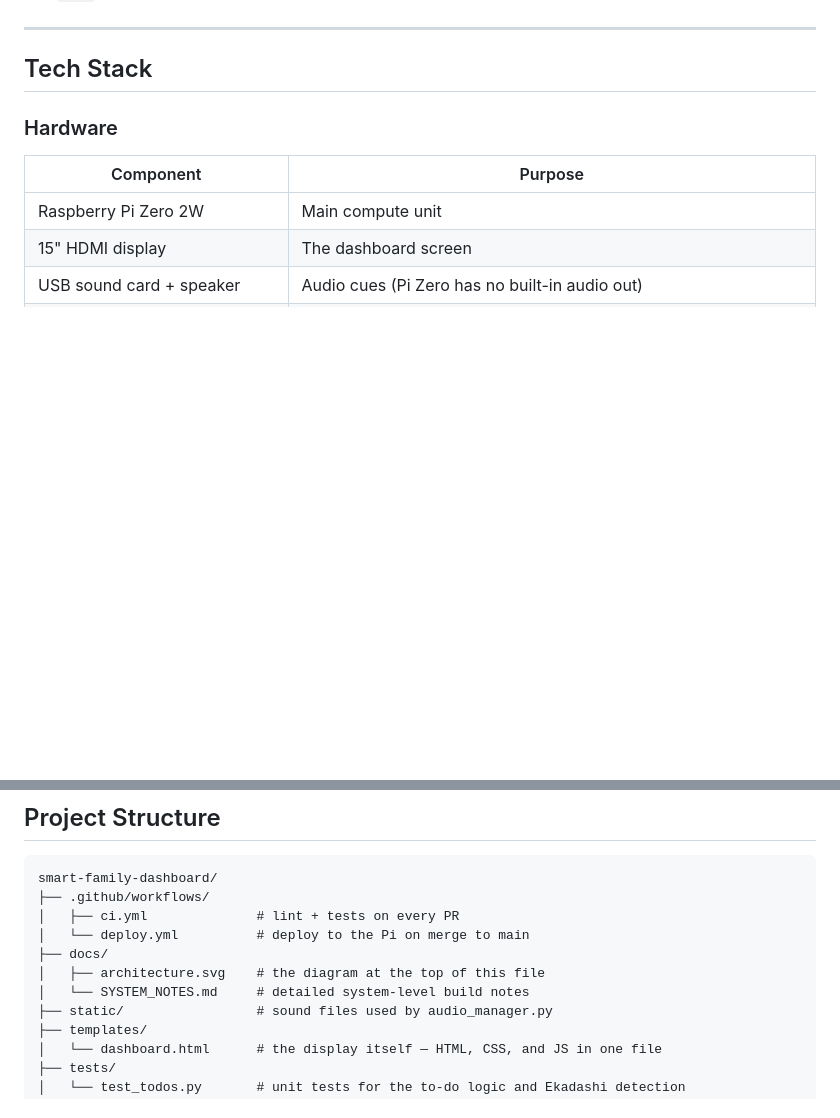
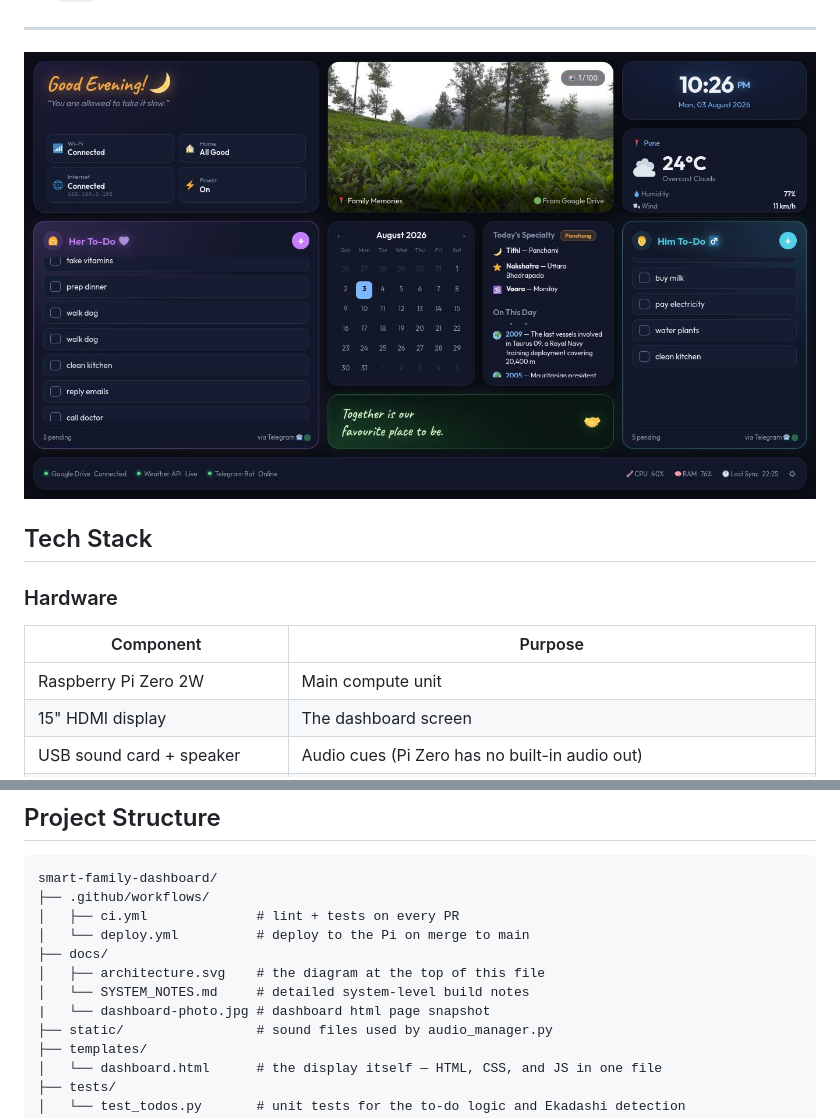
Before and after one commit to shenoiz/smart-family-dashboard, a Markdown page: README.md, 2 parts joined by grey strips. Drawn GitHub-style; blank space fills up the shorter version.

Commit message:
docs: Update the dashboard snapshot in README.md

```diff
--- a/README.md
+++ b/README.md
@@ -52,6 +52,8 @@ CI/CD pipeline, was learned and built during this project.
 - 🤖 **Full CI/CD pipeline** — GitHub Actions tests every change and deploys automatically on merge to `main`
 
 ---
+
+![Dashboard Snapshot](docs/dashboard-photo.jpg)
 
 ## Tech Stack
 
@@ -186,6 +188,7 @@ smart-family-dashboard/
 ├── docs/
 │   ├── architecture.svg    # the diagram at the top of this file
 │   └── SYSTEM_NOTES.md     # detailed system-level build notes
+|   └── dashboard-photo.jpg # dashboard html page snapshot
 ├── static/                 # sound files used by audio_manager.py
 ├── templates/
 │   └── dashboard.html      # the display itself — HTML, CSS, and JS in one file
```
